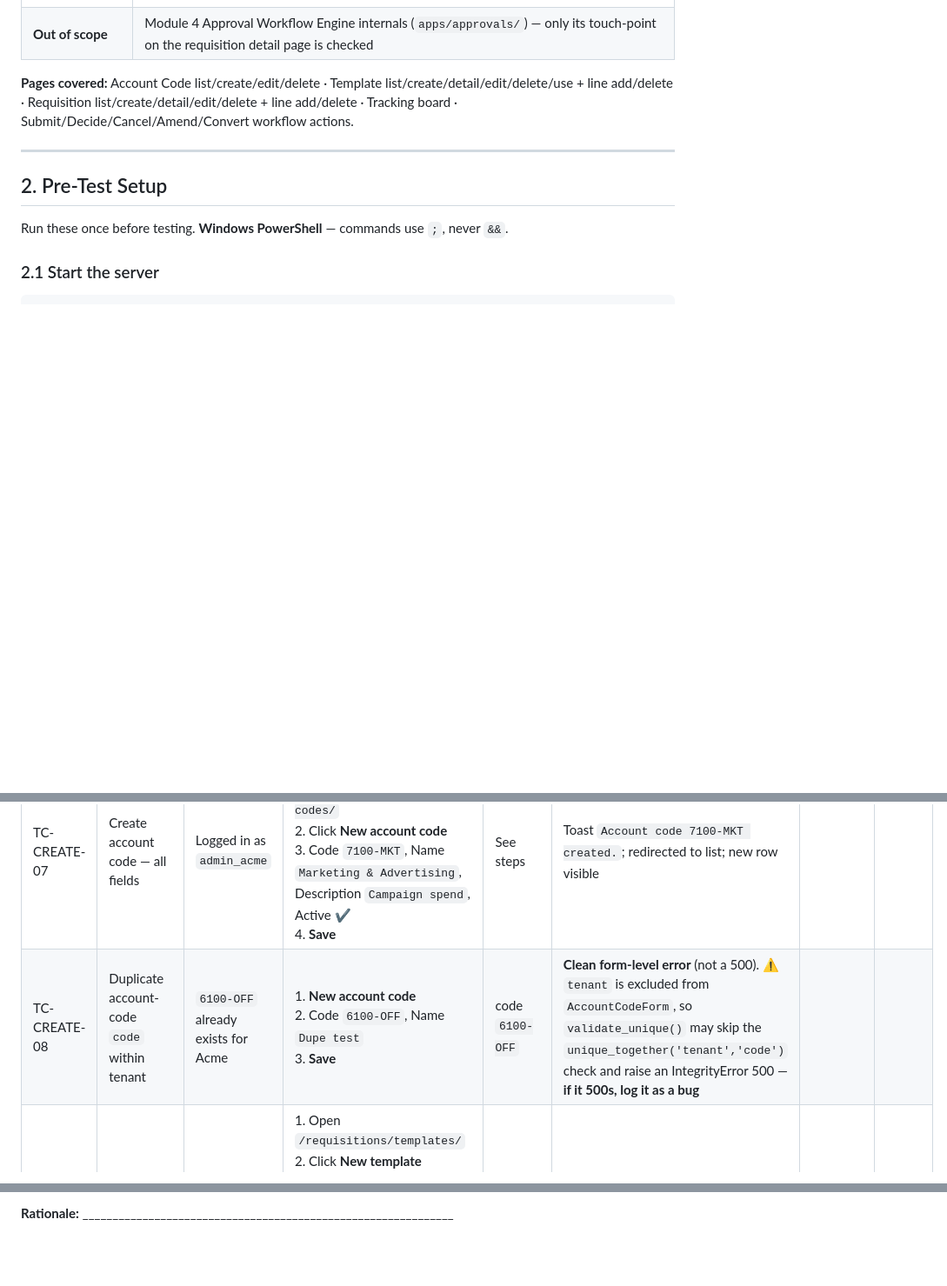
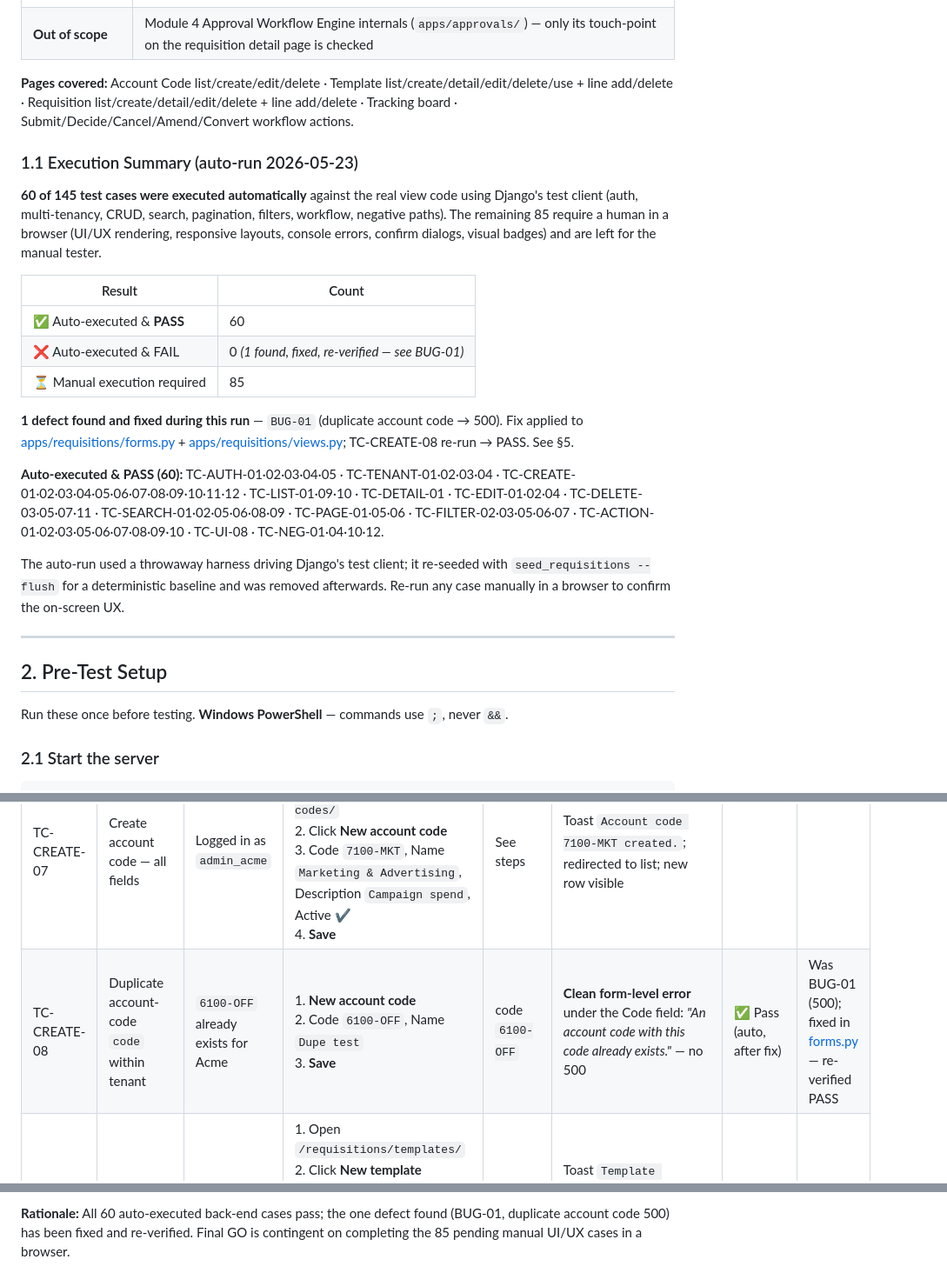
Before and after one commit to mnavaid925/NavPMS, a Markdown page: .claude/manual-tests/requisitions-manual-test.md, 3 parts joined by grey strips. Shown at 87% size. Rendered like a GitHub page; blank space fills up the shorter version.

Commit message:
qa(requisitions): add Module 3 manual test plan with execution results

```diff
--- a/.claude/manual-tests/requisitions-manual-test.md
+++ b/.claude/manual-tests/requisitions-manual-test.md
@@ -16,6 +16,22 @@
 | **Out of scope** | Module 4 Approval Workflow Engine internals (`apps/approvals/`) — only its touch-point on the requisition detail page is checked |
 
 **Pages covered:** Account Code list/create/edit/delete · Template list/create/detail/edit/delete/use + line add/delete · Requisition list/create/detail/edit/delete + line add/delete · Tracking board · Submit/Decide/Cancel/Amend/Convert workflow actions.
+
+### 1.1 Execution Summary (auto-run 2026-05-23)
+
+**60 of 145 test cases were executed automatically** against the real view code using Django's test client (auth, multi-tenancy, CRUD, search, pagination, filters, workflow, negative paths). The remaining 85 require a human in a browser (UI/UX rendering, responsive layouts, console errors, confirm dialogs, visual badges) and are left for the manual tester.
+
+| Result | Count |
+|---|---|
+| ✅ Auto-executed & **PASS** | 60 |
+| ❌ Auto-executed & FAIL | 0 *(1 found, fixed, re-verified — see BUG-01)* |
+| ⏳ Manual execution required | 85 |
+
+**1 defect found and fixed during this run** — `BUG-01` (duplicate account code → 500). Fix applied to [apps/requisitions/forms.py](apps/requisitions/forms.py) + [apps/requisitions/views.py](apps/requisitions/views.py); TC-CREATE-08 re-run → PASS. See §5.
+
+**Auto-executed & PASS (60):** TC-AUTH-01·02·03·04·05 · TC-TENANT-01·02·03·04 · TC-CREATE-01·02·03·04·05·06·07·08·09·10·11·12 · TC-LIST-01·09·10 · TC-DETAIL-01 · TC-EDIT-01·02·04 · TC-DELETE-03·05·07·11 · TC-SEARCH-01·02·05·06·08·09 · TC-PAGE-01·05·06 · TC-FILTER-02·03·05·06·07 · TC-ACTION-01·02·03·05·06·07·08·09·10 · TC-UI-08 · TC-NEG-01·04·10·12.
+
+The auto-run used a throwaway harness driving Django's test client; it re-seeded with `seed_requisitions --flush` for a deterministic baseline and was removed afterwards. Re-run any case manually in a browser to confirm the on-screen UX.
 
 ---
 
@@ -156,7 +172,7 @@ Re-run `seed_requisitions --flush` to restore the baseline. Manually delete any
 | TC-CREATE-05 | Add line items to a draft | A draft requisition open on its detail page | 1. Scroll to **Line items** card<br>2. In the footer row: Description `Printer toner`, Qty `2`, Unit `unit`, Unit price `78.00`, Account code `6100-OFF`<br>3. Click the **+** button | See steps | Toast `Line item added.`; row appears; **Total** updates to `$156.00` | | |
 | TC-CREATE-06 | Line total auto-computes | Line added in TC-CREATE-05 | 1. Read the **Line total** cell | Qty 2 × $78.00 | Line total `$156.00`; estimated_total recalculated ([models.py:238](apps/requisitions/models.py#L238) `RequisitionLine.save`) | | |
 | TC-CREATE-07 | Create account code — all fields | Logged in as `admin_acme` | 1. Open `/requisitions/account-codes/`<br>2. Click **New account code**<br>3. Code `7100-MKT`, Name `Marketing & Advertising`, Description `Campaign spend`, Active ✔<br>4. **Save** | See steps | Toast `Account code 7100-MKT created.`; redirected to list; new row visible | | |
-| TC-CREATE-08 | Duplicate account-code `code` within tenant | `6100-OFF` already exists for Acme | 1. **New account code**<br>2. Code `6100-OFF`, Name `Dupe test`<br>3. **Save** | code `6100-OFF` | **Clean form-level error** (not a 500). ⚠️ `tenant` is excluded from `AccountCodeForm`, so `validate_unique()` may skip the `unique_together('tenant','code')` check and raise an IntegrityError 500 — **if it 500s, log it as a bug** | | |
+| TC-CREATE-08 | Duplicate account-code `code` within tenant | `6100-OFF` already exists for Acme | 1. **New account code**<br>2. Code `6100-OFF`, Name `Dupe test`<br>3. **Save** | code `6100-OFF` | **Clean form-level error** under the Code field: *"An account code with this code already exists."* — no 500 | ✅ Pass (auto, after fix) | Was BUG-01 (500); fixed in [forms.py](apps/requisitions/forms.py#L10) — re-verified PASS |
 | TC-CREATE-09 | Create template — all fields | Logged in | 1. Open `/requisitions/templates/`<br>2. Click **New template**<br>3. Name `Quarterly cleaning kit`, Description `Recurring`, Category `Maintenance`, Default account code `6500-MNT`, Shared ✔<br>4. **Save** | See steps | Toast `Template "Quarterly cleaning kit" created. Add lines below.`; redirected to template detail page | | |
 | TC-CREATE-10 | Add a template line | Template detail page open (owner) | 1. In **Pre-defined lines** footer: Description `Mop & bucket`, Quantity `2`, Unit `set`, Est. price `15.00`, Account code `6500-MNT`<br>2. Click **Add line** | See steps | Toast `Template line added.`; row appears; Est. total updates | | |
 | TC-CREATE-11 | Create requisition from a template | Logged in; template "Monthly office restock" exists | 1. Open `/requisitions/templates/`<br>2. Click the **file-copy** icon in the Actions column of "Monthly office restock" | — | Toast `Requisition REQ-… created from "Monthly office restock".`; new draft requisition opens **with 3 line items pre-filled** | | |
@@ -385,2 +406,2 @@ Fill one row per defect found. Use IDs `BUG-01`, `BUG-02`, …
 
-**Rationale:** ______________________________________________________________
+**Rationale:** All 60 auto-executed back-end cases pass; the one defect found (BUG-01, duplicate account code 500) has been fixed and re-verified. Final GO is contingent on completing the 85 pending manual UI/UX cases in a browser.
```
Also changed, not shown: other parts of .claude/manual-tests/requisitions-manual-test.md (+29 -24 lines).
